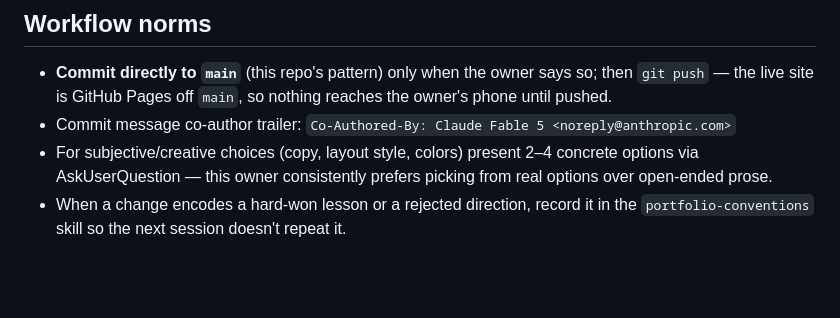
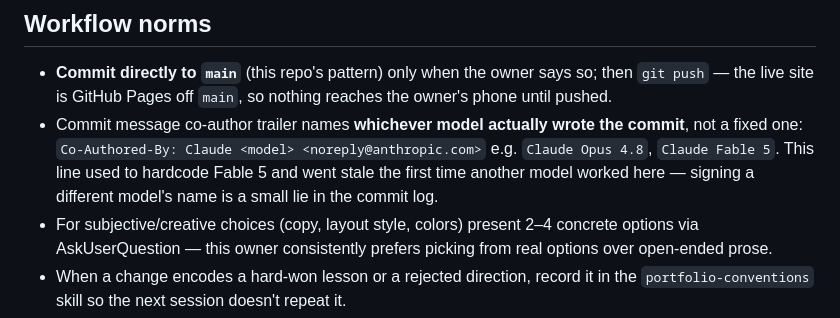
Before and after one commit to MKS-01/about-me, a Markdown page: CLAUDE.md, the part around the change. Drawn GitHub-style; blank space fills up the shorter version.

Commit message:
docs: co-author trailer names the model that wrote the commit
The line hardcoded Fable 5, which went stale as soon as another model
worked in this repo — the last three commits are Opus 4.8. Signing a
fixed name regardless of author puts a small untruth in the log.

Co-Authored-By: Claude Opus 4.8 <noreply@anthropic.com>

```diff
--- a/CLAUDE.md
+++ b/CLAUDE.md
@@ -93,8 +93,12 @@ Always test the short-viewport and safe-area cases, not just a tall phone.
 - **Commit directly to `main`** (this repo's pattern) only when the owner
   says so; then `git push` — the live site is GitHub Pages off `main`, so
   nothing reaches the owner's phone until pushed.
-- Commit message co-author trailer:
-  `Co-Authored-By: Claude Fable 5 <noreply@anthropic.com>`
+- Commit message co-author trailer names **whichever model actually wrote
+  the commit**, not a fixed one:
+  `Co-Authored-By: Claude <model> <noreply@anthropic.com>`
+  e.g. `Claude Opus 4.8`, `Claude Fable 5`. This line used to hardcode
+  Fable 5 and went stale the first time another model worked here —
+  signing a different model's name is a small lie in the commit log.
 - For subjective/creative choices (copy, layout style, colors) present 2–4
   concrete options via AskUserQuestion — this owner consistently prefers
   picking from real options over open-ended prose.
```
